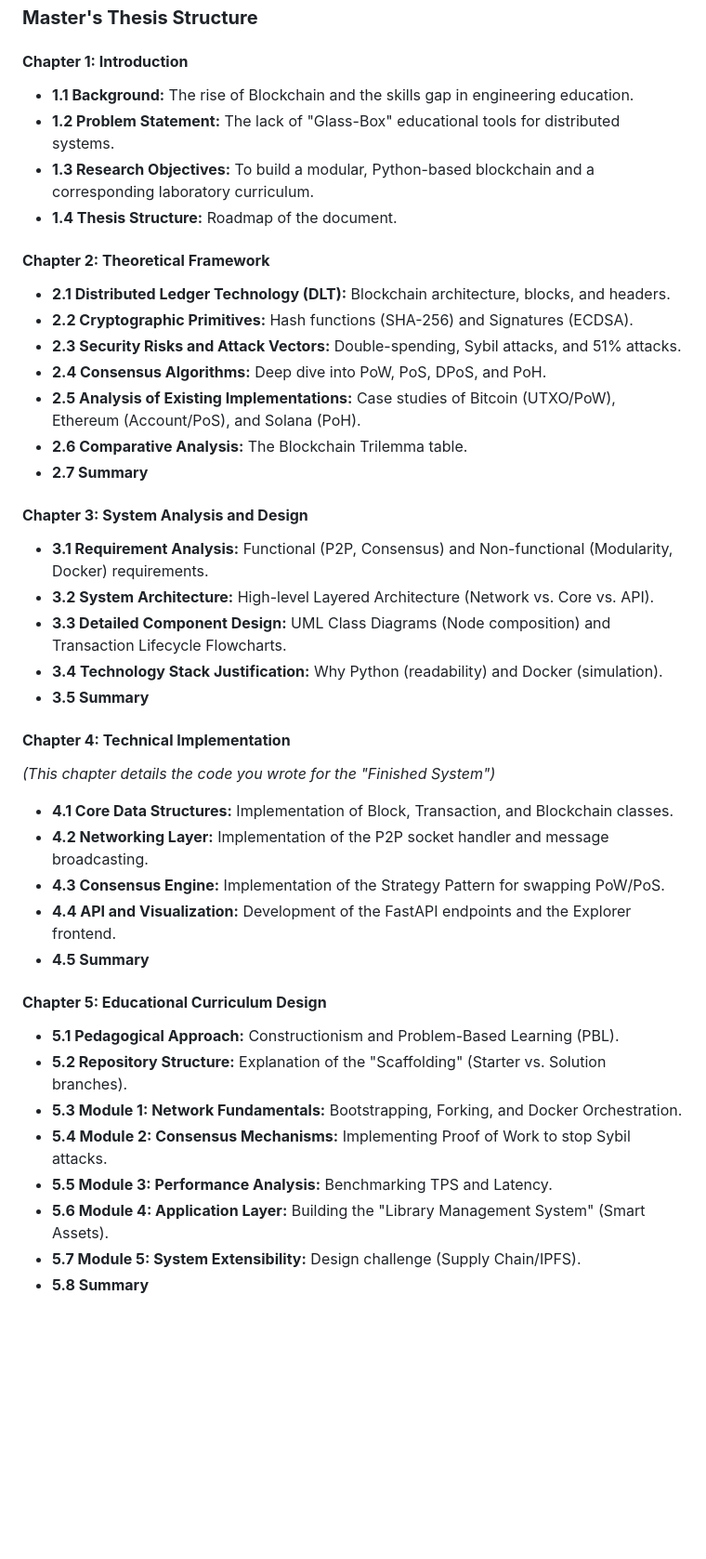
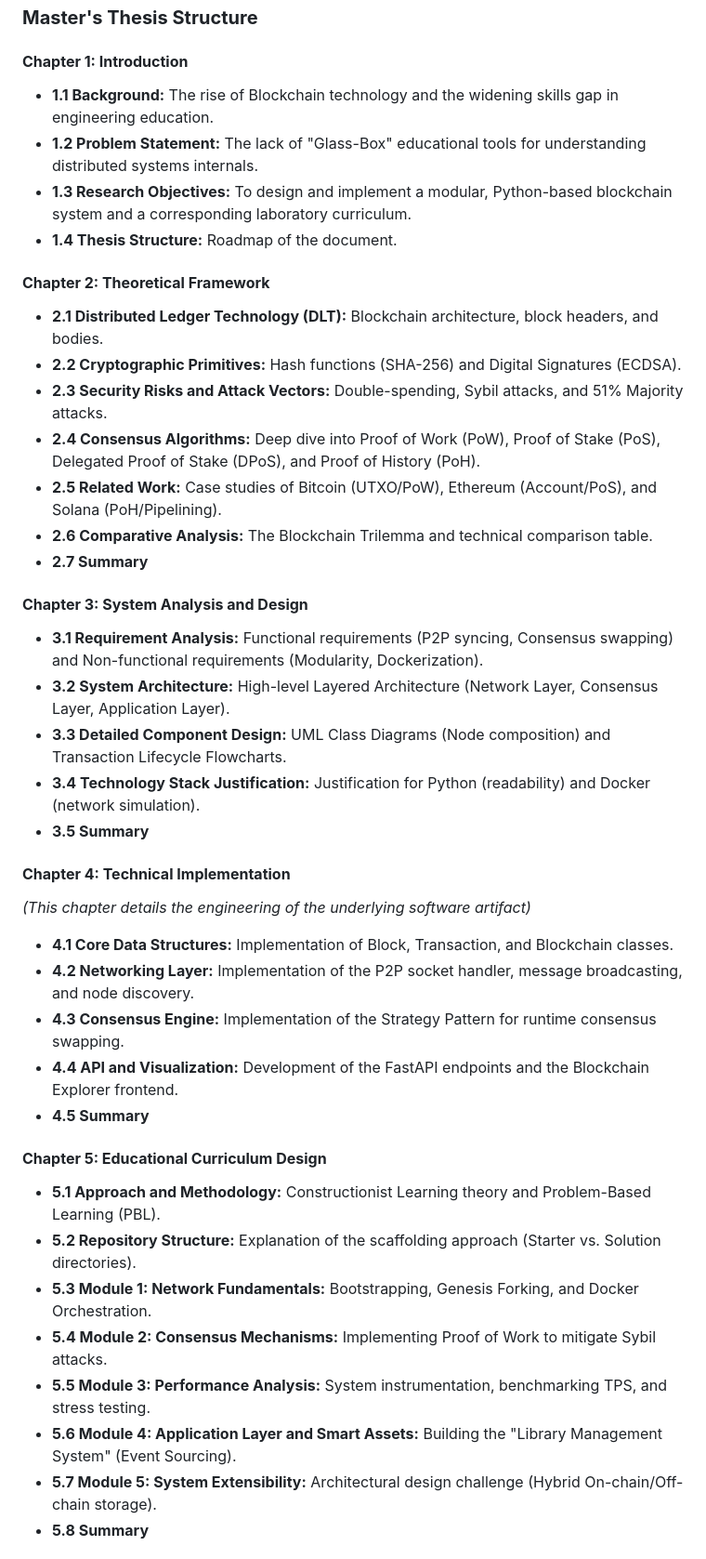
Before and after one commit to Mostamhd/blockchain-educational-system, a Markdown page: thesis/README.md, the part around one of its changes. Shown at 93% size. GitHub-like rendering; blank space fills up the shorter version.

Commit message:
Docs(readme): Revise thesis structure and enhance clarity in chapter descriptions

```diff
--- a/thesis/README.md
+++ b/thesis/README.md
@@ -1,48 +1,42 @@
 ### **Master's Thesis Structure**
 
 #### **Chapter 1: Introduction**
-
-* **1.1 Background:** The rise of Blockchain and the skills gap in engineering education.
-* **1.2 Problem Statement:** The lack of "Glass-Box" educational tools for distributed systems.
-* **1.3 Research Objectives:** To build a modular, Python-based blockchain and a corresponding laboratory curriculum.
+* **1.1 Background:** The rise of Blockchain technology and the widening skills gap in engineering education.
+* **1.2 Problem Statement:** The lack of "Glass-Box" educational tools for understanding distributed systems internals.
+* **1.3 Research Objectives:** To design and implement a modular, Python-based blockchain system and a corresponding laboratory curriculum.
 * **1.4 Thesis Structure:** Roadmap of the document.
 
 #### **Chapter 2: Theoretical Framework**
-
-* **2.1 Distributed Ledger Technology (DLT):** Blockchain architecture, blocks, and headers.
-* **2.2 Cryptographic Primitives:** Hash functions (SHA-256) and Signatures (ECDSA).
-* **2.3 Security Risks and Attack Vectors:** Double-spending, Sybil attacks, and 51% attacks.
-* **2.4 Consensus Algorithms:** Deep dive into PoW, PoS, DPoS, and PoH.
-* **2.5 Analysis of Existing Implementations:** Case studies of Bitcoin (UTXO/PoW), Ethereum (Account/PoS), and Solana (PoH).
-* **2.6 Comparative Analysis:** The Blockchain Trilemma table.
+* **2.1 Distributed Ledger Technology (DLT):** Blockchain architecture, block headers, and bodies.
+* **2.2 Cryptographic Primitives:** Hash functions (SHA-256) and Digital Signatures (ECDSA).
+* **2.3 Security Risks and Attack Vectors:** Double-spending, Sybil attacks, and 51% Majority attacks.
+* **2.4 Consensus Algorithms:** Deep dive into Proof of Work (PoW), Proof of Stake (PoS), Delegated Proof of Stake (DPoS), and Proof of History (PoH).
+* **2.5 Related Work:** Case studies of Bitcoin (UTXO/PoW), Ethereum (Account/PoS), and Solana (PoH/Pipelining).
+* **2.6 Comparative Analysis:** The Blockchain Trilemma and technical comparison table.
 * **2.7 Summary**
 
 #### **Chapter 3: System Analysis and Design**
-
-* **3.1 Requirement Analysis:** Functional (P2P, Consensus) and Non-functional (Modularity, Docker) requirements.
-* **3.2 System Architecture:** High-level Layered Architecture (Network vs. Core vs. API).
+* **3.1 Requirement Analysis:** Functional requirements (P2P syncing, Consensus swapping) and Non-functional requirements (Modularity, Dockerization).
+* **3.2 System Architecture:** High-level Layered Architecture (Network Layer, Consensus Layer, Application Layer).
 * **3.3 Detailed Component Design:** UML Class Diagrams (Node composition) and Transaction Lifecycle Flowcharts.
-* **3.4 Technology Stack Justification:** Why Python (readability) and Docker (simulation).
+* **3.4 Technology Stack Justification:** Justification for Python (readability) and Docker (network simulation).
 * **3.5 Summary**
 
 #### **Chapter 4: Technical Implementation**
-
-*(This chapter details the code you wrote for the "Finished System")*
-
+*(This chapter details the engineering of the underlying software artifact)*
 * **4.1 Core Data Structures:** Implementation of Block, Transaction, and Blockchain classes.
-* **4.2 Networking Layer:** Implementation of the P2P socket handler and message broadcasting.
-* **4.3 Consensus Engine:** Implementation of the Strategy Pattern for swapping PoW/PoS.
-* **4.4 API and Visualization:** Development of the FastAPI endpoints and the Explorer frontend.
+* **4.2 Networking Layer:** Implementation of the P2P socket handler, message broadcasting, and node discovery.
+* **4.3 Consensus Engine:** Implementation of the Strategy Pattern for runtime consensus swapping.
+* **4.4 API and Visualization:** Development of the FastAPI endpoints and the Blockchain Explorer frontend.
 * **4.5 Summary**
 
 #### **Chapter 5: Educational Curriculum Design**
-
-* **5.1 Pedagogical Approach:** Constructionism and Problem-Based Learning (PBL).
-* **5.2 Repository Structure:** Explanation of the "Scaffolding" (Starter vs. Solution branches).
-* **5.3 Module 1: Network Fundamentals:** Bootstrapping, Forking, and Docker Orchestration.
-* **5.4 Module 2: Consensus Mechanisms:** Implementing Proof of Work to stop Sybil attacks.
-* **5.5 Module 3: Performance Analysis:** Benchmarking TPS and Latency.
-* **5.6 Module 4: Application Layer:** Building the "Library Management System" (Smart Assets).
-* **5.7 Module 5: System Extensibility:** Design challenge (Supply Chain/IPFS).
+* **5.1 Approach and Methodology:** Constructionist Learning theory and Problem-Based Learning (PBL).
+* **5.2 Repository Structure:** Explanation of the scaffolding approach (Starter vs. Solution directories).
+* **5.3 Module 1: Network Fundamentals:** Bootstrapping, Genesis Forking, and Docker Orchestration.
+* **5.4 Module 2: Consensus Mechanisms:** Implementing Proof of Work to mitigate Sybil attacks.
+* **5.5 Module 3: Performance Analysis:** System instrumentation, benchmarking TPS, and stress testing.
+* **5.6 Module 4: Application Layer and Smart Assets:** Building the "Library Management System" (Event Sourcing).
+* **5.7 Module 5: System Extensibility:** Architectural design challenge (Hybrid On-chain/Off-chain storage).
 * **5.8 Summary**
 
```
Also changed, not shown: other parts of thesis/README.md (+15 -10 lines).
